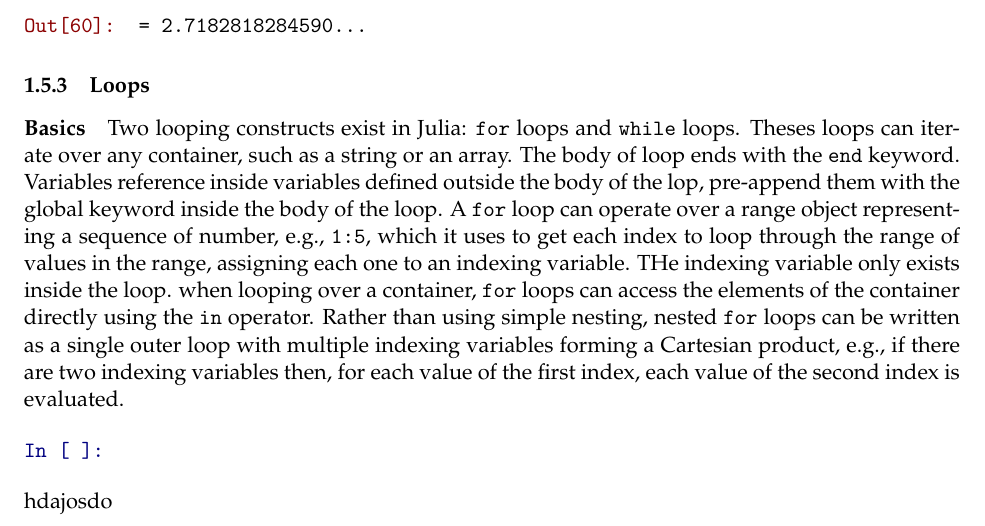
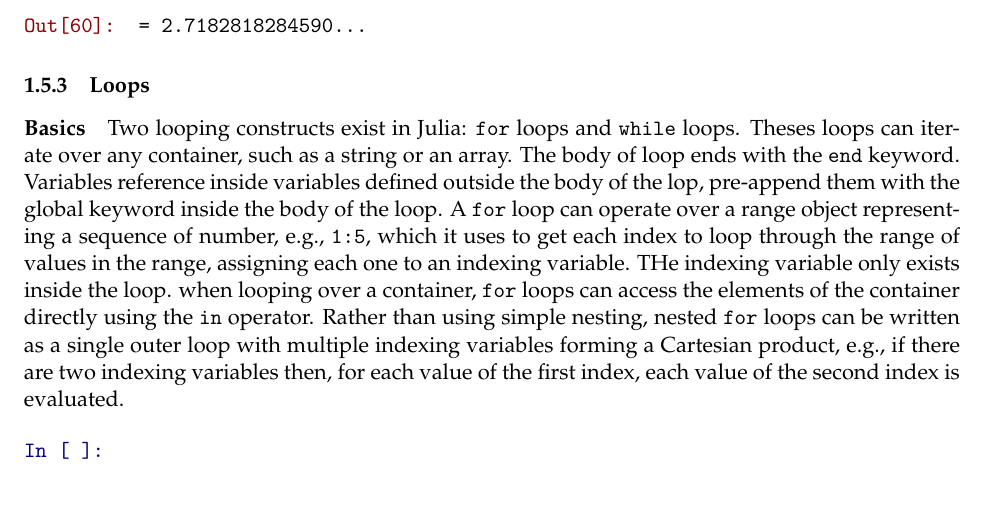
Before and after one commit to lkmpoijn/Data-Science-and-Practising-Julia-Language, a LaTeX document (juliastart.tex): part of page 18 of 18, cut so that both start at the same text. The pictures show the PDF file juliastart.pdf that the author committed with the source.

```diff
--- a/juliastart.tex
+++ b/juliastart.tex
@@ -1715,7 +1715,7 @@
     \begin{Verbatim}[commandchars=\\\{\}]
 {\color{incolor}In [{\color{incolor} }]:}
 \end{Verbatim}
-hdajosdo
+
 
     % Add a bibliography block to the postdoc
 
```
Also changed, not shown: juliastart.pdf.
